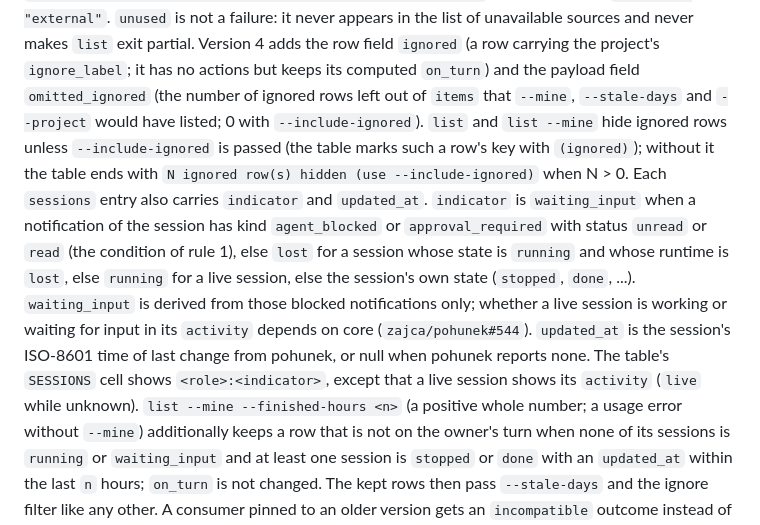
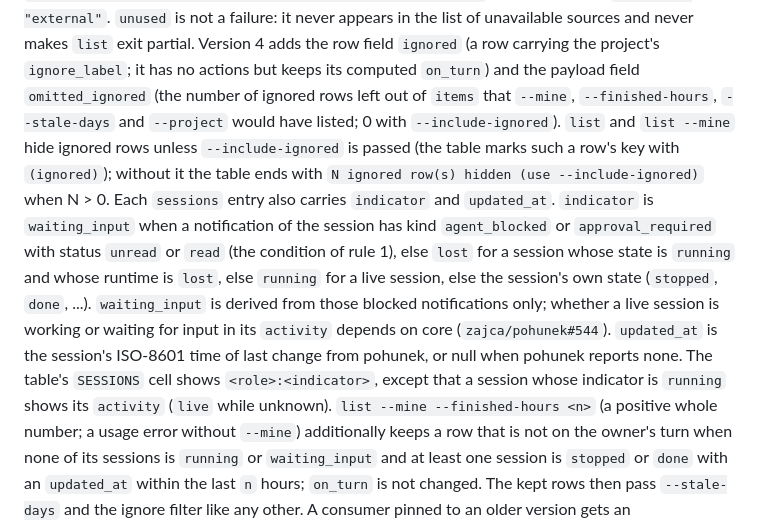
Before and after one commit to zajca/pohunek-work, a Markdown page: plugin/docs/rfc.md, the part around the change. GitHub-like rendering.

```diff
--- a/plugin/docs/rfc.md
+++ b/plugin/docs/rfc.md
@@ -506,8 +506,8 @@ the source `github_issues` (the GitHub issue lookup of a `github` project), the
 list of unavailable sources and never makes `list` exit partial. Version 4 adds the row field `ignored` (a row carrying the project's
 `ignore_label`; it has no actions but keeps its computed `on_turn`) and the
 payload field `omitted_ignored` (the number of ignored rows left out of `items`
-that `--mine`, `--stale-days` and `--project` would have listed; 0 with
-`--include-ignored`). `list` and `list --mine` hide ignored rows unless
+that `--mine`, `--finished-hours`, `--stale-days` and `--project` would have
+listed; 0 with `--include-ignored`). `list` and `list --mine` hide ignored rows unless
 `--include-ignored` is passed (the table marks such a row's key with `(ignored)`); without it the table ends with
 `N ignored row(s) hidden (use --include-ignored)` when N > 0.
 Each `sessions` entry also carries `indicator` and `updated_at`. `indicator` is
@@ -519,8 +519,8 @@ else `running` for a live session, else the session's own state (`stopped`,
 whether a live session is working or waiting for input in its `activity` depends
 on core (`zajca/pohunek#544`). `updated_at` is the session's ISO-8601 time of
 last change from pohunek, or null when pohunek reports none. The table's
-`SESSIONS` cell shows `<role>:<indicator>`, except that a live session shows its
-`activity` (`live` while unknown). `list --mine --finished-hours <n>` (a positive
+`SESSIONS` cell shows `<role>:<indicator>`, except that a session whose indicator
+is `running` shows its `activity` (`live` while unknown). `list --mine --finished-hours <n>` (a positive
 whole number; a usage error without `--mine`) additionally keeps a row that is
 not on the owner's turn when none of its sessions is `running` or
 `waiting_input` and at least one session is `stopped` or `done` with an
```
Also changed, not shown: plugin/README.md (+3 -3 lines), plugin/docs/tui-plan.md (+1 -1 lines).
